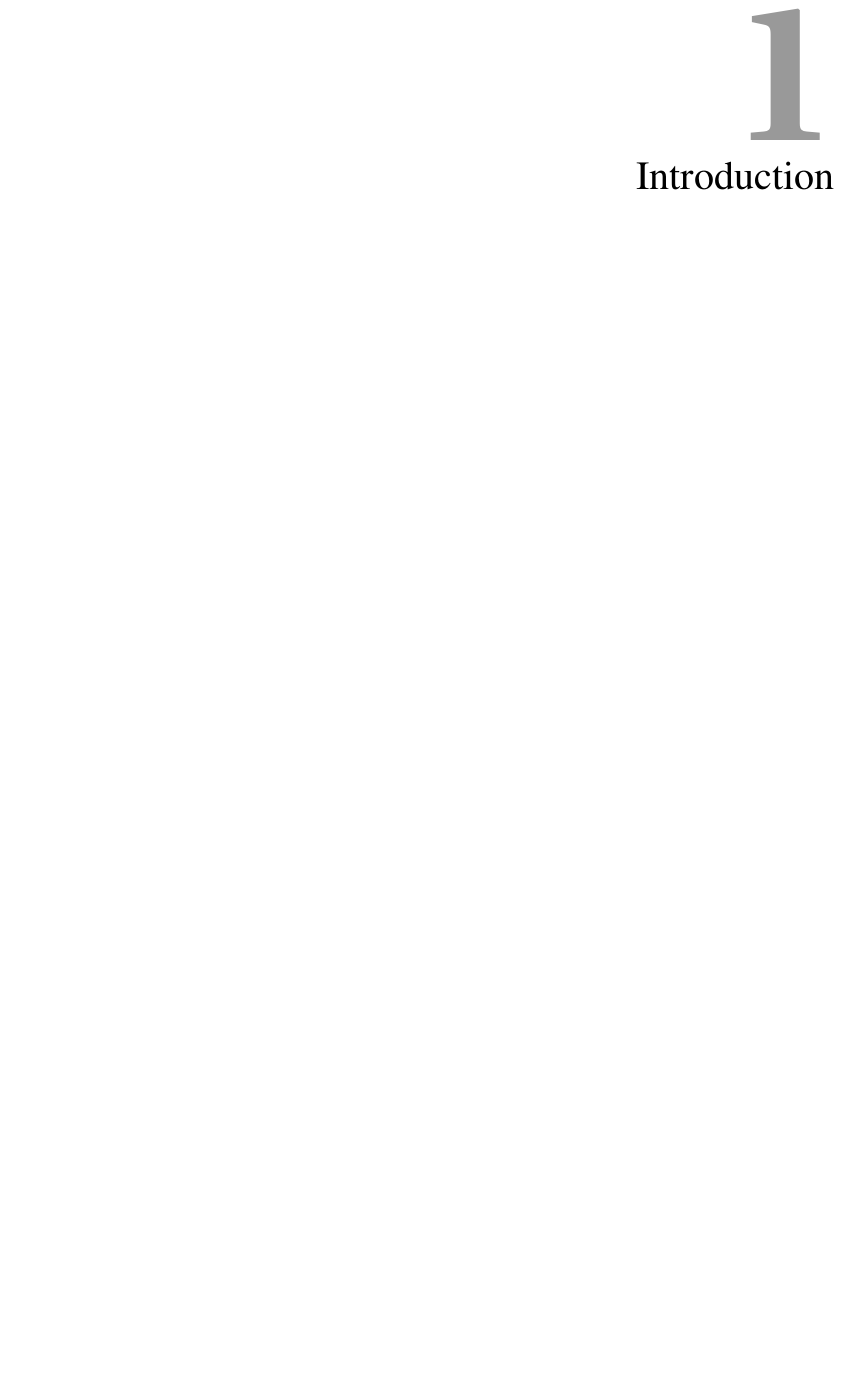
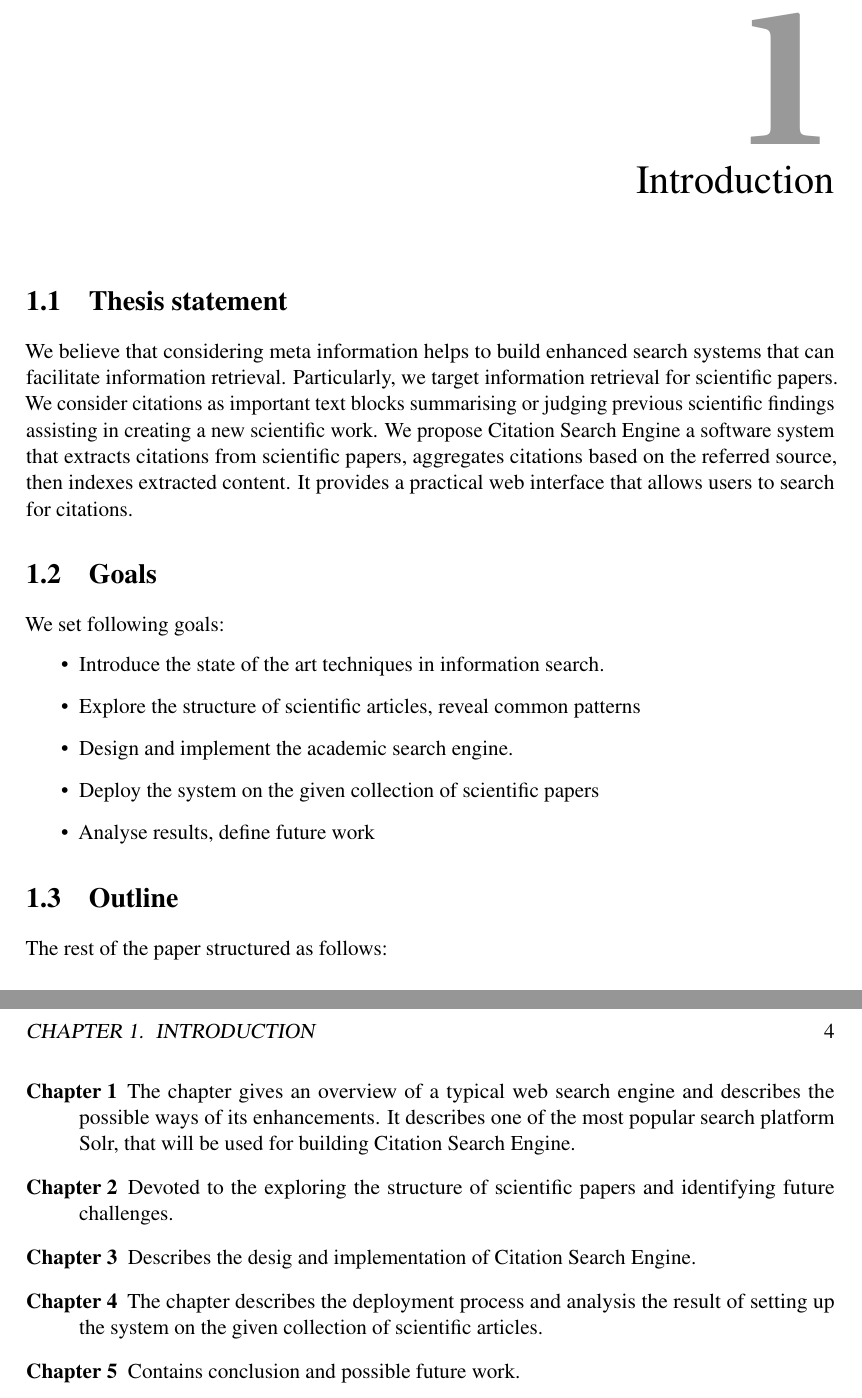
Before and after one commit to igrynok/CS-thesis, a LaTeX thesis (thesis.tex): part of page 4 of 10 before the commit and two parts of pages 4 and 5 of 11 after it, the two joined at a grey line, cut so that both start at the same text, the shorter picture padded with empty space. Compiled offline with pdfLaTeX.

Commit message:
Changes in abstarct, added introduction

```diff
--- a/thesis.tex
+++ b/thesis.tex
@@ -25,3 +26,25 @@ This paper describes implementation of Citation Search Engine, a system that mak
 \chapter{Introduction}
 \label{cha:introduction}
 
+\section{Thesis statement}
+We believe that considering meta information helps to build enhanced search systems that can facilitate information retrieval. Particularly, we target information retrieval for scientific papers. We consider citations as important text blocks summarising or judging previous scientific findings assisting in creating a new scientific work. We propose Citation Search Engine a software system that extracts citations from scientific papers, aggregates citations based on the referred source, then indexes extracted content. It provides a practical web interface that allows users to search for citations.
+
+\section{Goals}
+We set following goals:
+\begin{itemize}
+	\item Introduce the state of the art techniques in information search.
+	\item Explore the structure of scientific articles, reveal common patterns
+	\item Design and implement the academic search engine.
+	\item Deploy the system on the given collection of scientific papers
+	\item Analyse results, define future work
+\end{itemize}
+
+\section{Outline}
+The rest of the paper structured as follows:
+\begin{description}
+	\item[Chapter 1] The chapter gives an overview of a typical web search engine and describes the possible ways of its enhancements. It describes one of the most popular search platform Solr, that will be used for building Citation Search Engine.
+	\item[Chapter 2] Devoted to the exploring the structure of scientific papers and identifying future challenges.
+	\item[Chapter 3] Describes the desig and implementation of Citation Search Engine.
+	\item[Chapter 4] The chapter describes the deployment process and analysis the result of setting up the system on the given collection of scientific articles.
+	\item[Chapter 5] Contains conclusion and possible future work.
+\end{description}
```
Also changed, not shown: thesis.pdf, thesis.tex (21 more changed lines), 5 other files.
